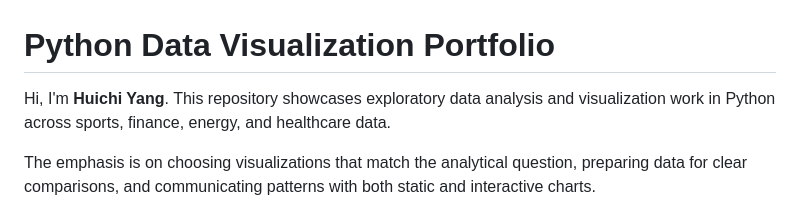
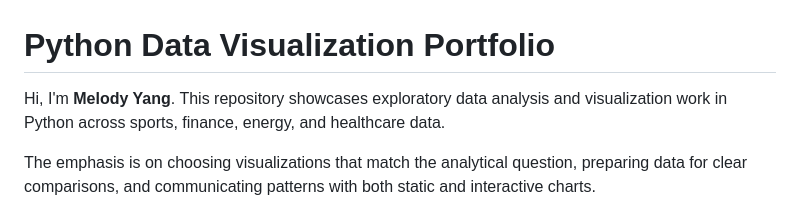
Before and after one commit to melodyyangds/Python-visualization-work, a Markdown page: README.md, the part around the change. GitHub-like rendering.

```diff
--- a/README.md
+++ b/README.md
@@ -1,6 +1,6 @@
 # Python Data Visualization Portfolio
 
-Hi, I'm **Huichi Yang**. This repository showcases exploratory data analysis and visualization work in Python across sports, finance, energy, and healthcare data.
+Hi, I'm **Melody Yang**. This repository showcases exploratory data analysis and visualization work in Python across sports, finance, energy, and healthcare data.
 
 The emphasis is on choosing visualizations that match the analytical question, preparing data for clear comparisons, and communicating patterns with both static and interactive charts.
 
```
